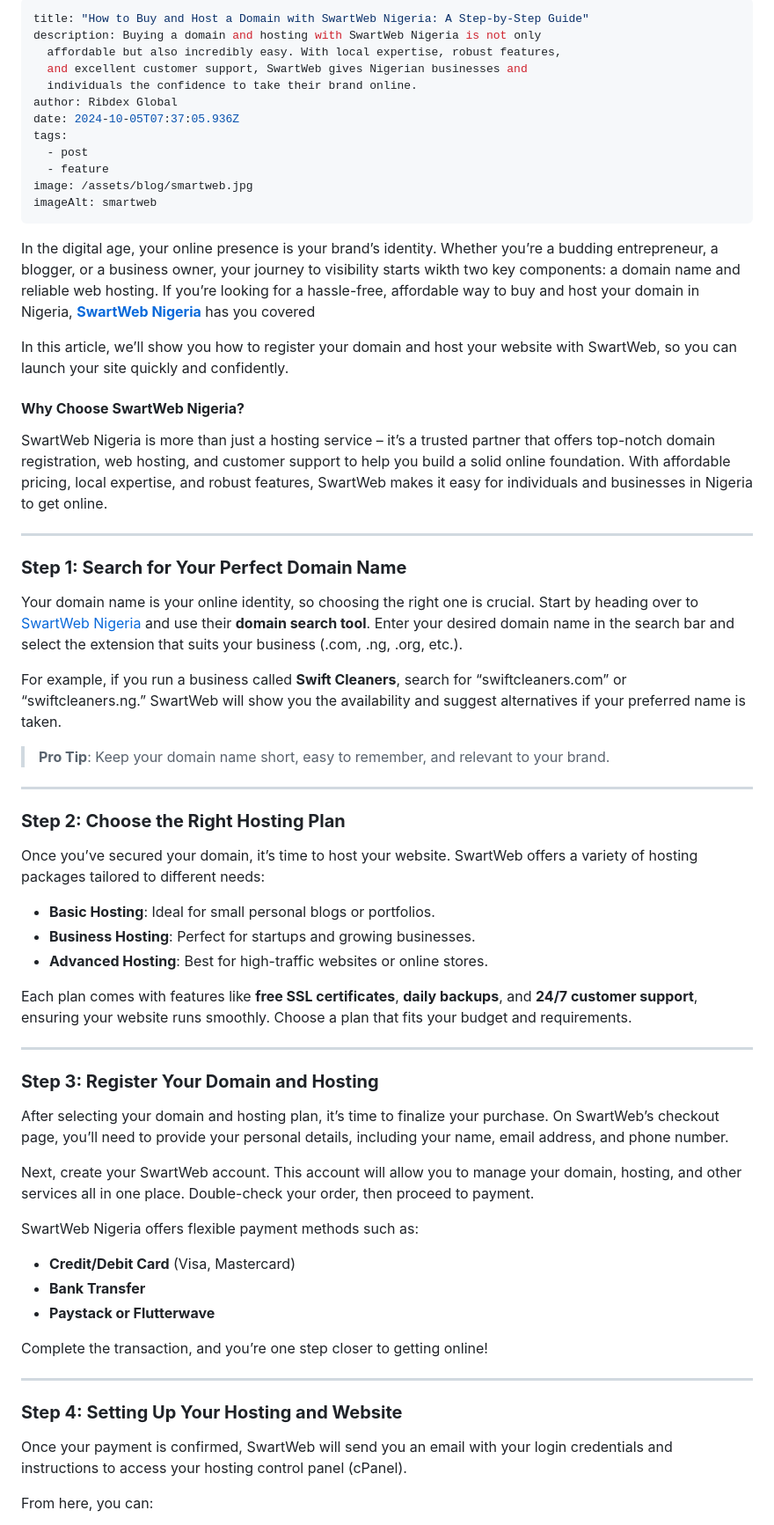
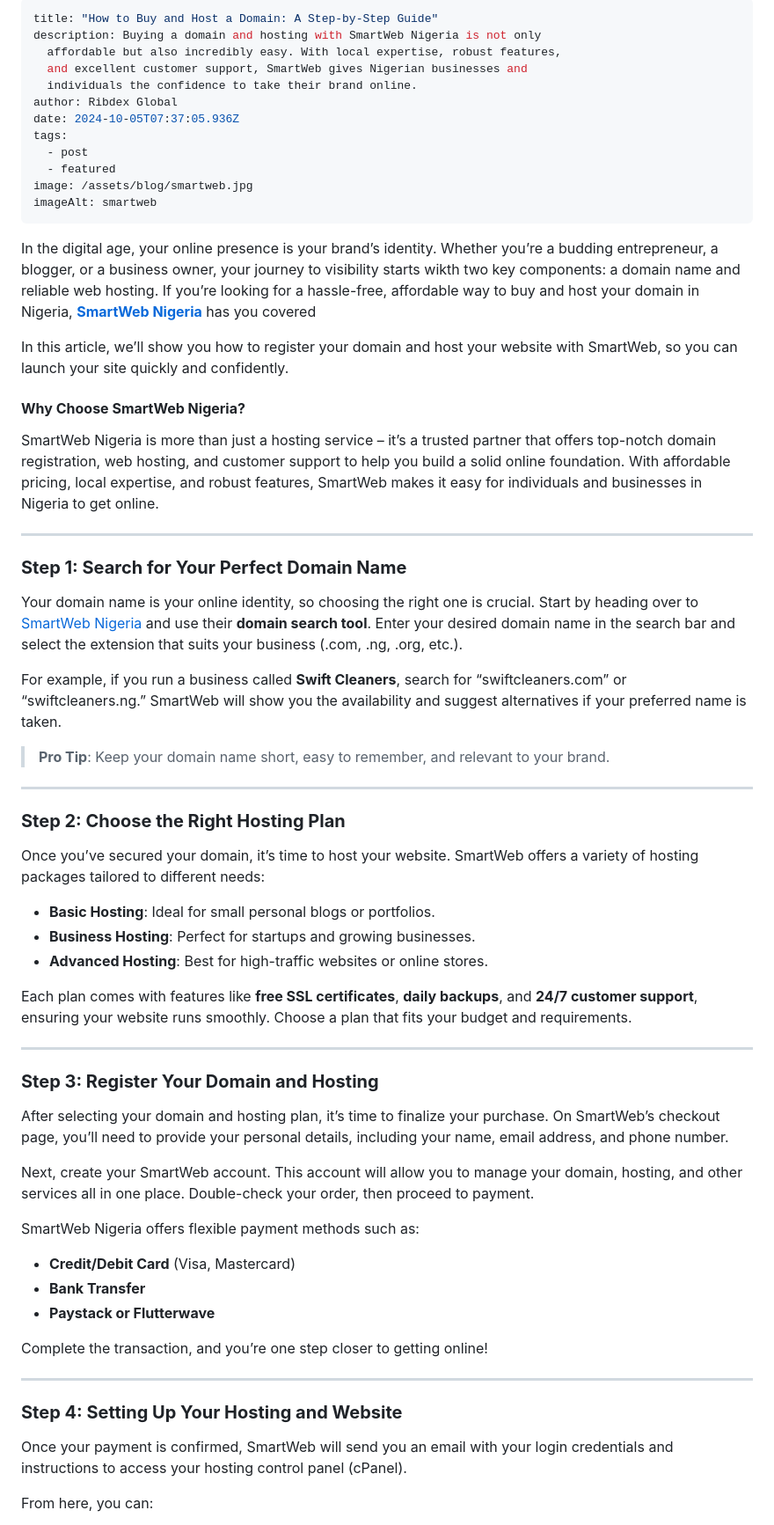
Before and after one commit to emdes12/ribdexproperty, a Markdown page: src/blog/2024-10-05-how-to-buy-and-host-a-domain-with-swartweb-nigeria-a-step-by-step-guide.md, the part around one of its changes. Shown at 88% size. GitHub-like rendering.

Commit message:
changed swart to smart

```diff
--- a/src/blog/2024-10-05-how-to-buy-and-host-a-domain-with-swartweb-nigeria-a-step-by-step-guide.md
+++ b/src/blog/2024-10-05-how-to-buy-and-host-a-domain-with-swartweb-nigeria-a-step-by-step-guide.md
@@ -1,32 +1,32 @@
 ---
-title: "How to Buy and Host a Domain with SwartWeb Nigeria: A Step-by-Step Guide"
-description: Buying a domain and hosting with SwartWeb Nigeria is not only
+title: "How to Buy and Host a Domain: A Step-by-Step Guide"
+description: Buying a domain and hosting with SmartWeb Nigeria is not only
   affordable but also incredibly easy. With local expertise, robust features,
-  and excellent customer support, SwartWeb gives Nigerian businesses and
+  and excellent customer support, SmartWeb gives Nigerian businesses and
   individuals the confidence to take their brand online.
 author: Ribdex Global
 date: 2024-10-05T07:37:05.936Z
 tags:
   - post
-  - feature
+  - featured
 image: /assets/blog/smartweb.jpg
 imageAlt: smartweb
 ---
-In the digital age, your online presence is your brand’s identity. Whether you’re a budding entrepreneur, a blogger, or a business owner, your journey to visibility starts wikth two key components: a domain name and reliable web hosting. If you’re looking for a hassle-free, affordable way to buy and host your domain in Nigeria, **[SwartWeb Nigeria](https://ribdexglobal.com/smartweb)** has you covered
+In the digital age, your online presence is your brand’s identity. Whether you’re a budding entrepreneur, a blogger, or a business owner, your journey to visibility starts wikth two key components: a domain name and reliable web hosting. If you’re looking for a hassle-free, affordable way to buy and host your domain in Nigeria, **[SmartWeb Nigeria](https://ribdexglobal.com/smartweb)** has you covered
 
-In this article, we’ll show you how to register your domain and host your website with SwartWeb, so you can launch your site quickly and confidently.
+In this article, we’ll show you how to register your domain and host your website with SmartWeb, so you can launch your site quickly and confidently.
 
-#### **Why Choose SwartWeb Nigeria?**
+#### **Why Choose SmartWeb Nigeria?**
 
-SwartWeb Nigeria is more than just a hosting service – it’s a trusted partner that offers top-notch domain registration, web hosting, and customer support to help you build a solid online foundation. With affordable pricing, local expertise, and robust features, SwartWeb makes it easy for individuals and businesses in Nigeria to get online.
+SmartWeb Nigeria is more than just a hosting service – it’s a trusted partner that offers top-notch domain registration, web hosting, and customer support to help you build a solid online foundation. With affordable pricing, local expertise, and robust features, SmartWeb makes it easy for individuals and businesses in Nigeria to get online.
 
 - - -
 
 ### **Step 1: Search for Your Perfect Domain Name**
 
-Your domain name is your online identity, so choosing the right one is crucial. Start by heading over to [SwartWeb Nigeria](https://ribdexglobal.com/smartweb) and use their **domain search tool**. Enter your desired domain name in the search bar and select the extension that suits your business (.com, .ng, .org, etc.).
+Your domain name is your online identity, so choosing the right one is crucial. Start by heading over to [SmartWeb Nigeria](https://ribdexglobal.com/smartweb) and use their **domain search tool**. Enter your desired domain name in the search bar and select the extension that suits your business (.com, .ng, .org, etc.).
 
-For example, if you run a business called **Swift Cleaners**, search for “swiftcleaners.com” or “swiftcleaners.ng.” SwartWeb will show you the availability and suggest alternatives if your preferred name is taken.
+For example, if you run a business called **Swift Cleaners**, search for “swiftcleaners.com” or “swiftcleaners.ng.” SmartWeb will show you the availability and suggest alternatives if your preferred name is taken.
 
 > **Pro Tip**: Keep your domain name short, easy to remember, and relevant to your brand.
 
@@ -34,7 +34,7 @@ For example, if you run a business called **Swift Cleaners**, search for “swif
 
 ### **Step 2: Choose the Right Hosting Plan**
 
-Once you’ve secured your domain, it’s time to host your website. SwartWeb offers a variety of hosting packages tailored to different needs:
+Once you’ve secured your domain, it’s time to host your website. SmartWeb offers a variety of hosting packages tailored to different needs:
 
 * **Basic Hosting**: Ideal for small personal blogs or portfolios.
 * **Business Hosting**: Perfect for startups and growing businesses.
@@ -46,11 +46,11 @@ Each plan comes with features like **free SSL certificates**, **daily backups**,
 
 ### **Step 3: Register Your Domain and Hosting**
 
-After selecting your domain and hosting plan, it’s time to finalize your purchase. On SwartWeb’s checkout page, you’ll need to provide your personal details, including your name, email address, and phone number.
+After selecting your domain and hosting plan, it’s time to finalize your purchase. On SmartWeb’s checkout page, you’ll need to provide your personal details, including your name, email address, and phone number.
 
-Next, create your SwartWeb account. This account will allow you to manage your domain, hosting, and other services all in one place. Double-check your order, then proceed to payment.
+Next, create your SmartWeb account. This account will allow you to manage your domain, hosting, and other services all in one place. Double-check your order, then proceed to payment.
 
-SwartWeb Nigeria offers flexible payment methods such as:
+SmartWeb Nigeria offers flexible payment methods such as:
 
 * **Credit/Debit Card** (Visa, Mastercard)
 * **Bank Transfer**
@@ -62,7 +62,7 @@ Complete the transaction, and you’re one step closer to getting online!
 
 ### **Step 4: Setting Up Your Hosting and Website**
 
-Once your payment is confirmed, SwartWeb will send you an email with your login credentials and instructions to access your hosting control panel (cPanel).
+Once your payment is confirmed, SmartWeb will send you an email with your login credentials and instructions to access your hosting control panel (cPanel).
 
 From here, you can:
 
```
Also changed, not shown: other parts of src/blog/2024-10-05-how-to-buy-and-host-a-domain-with-swartweb-nigeria-a-step-by-step-guide.md (+8 -8 lines).
